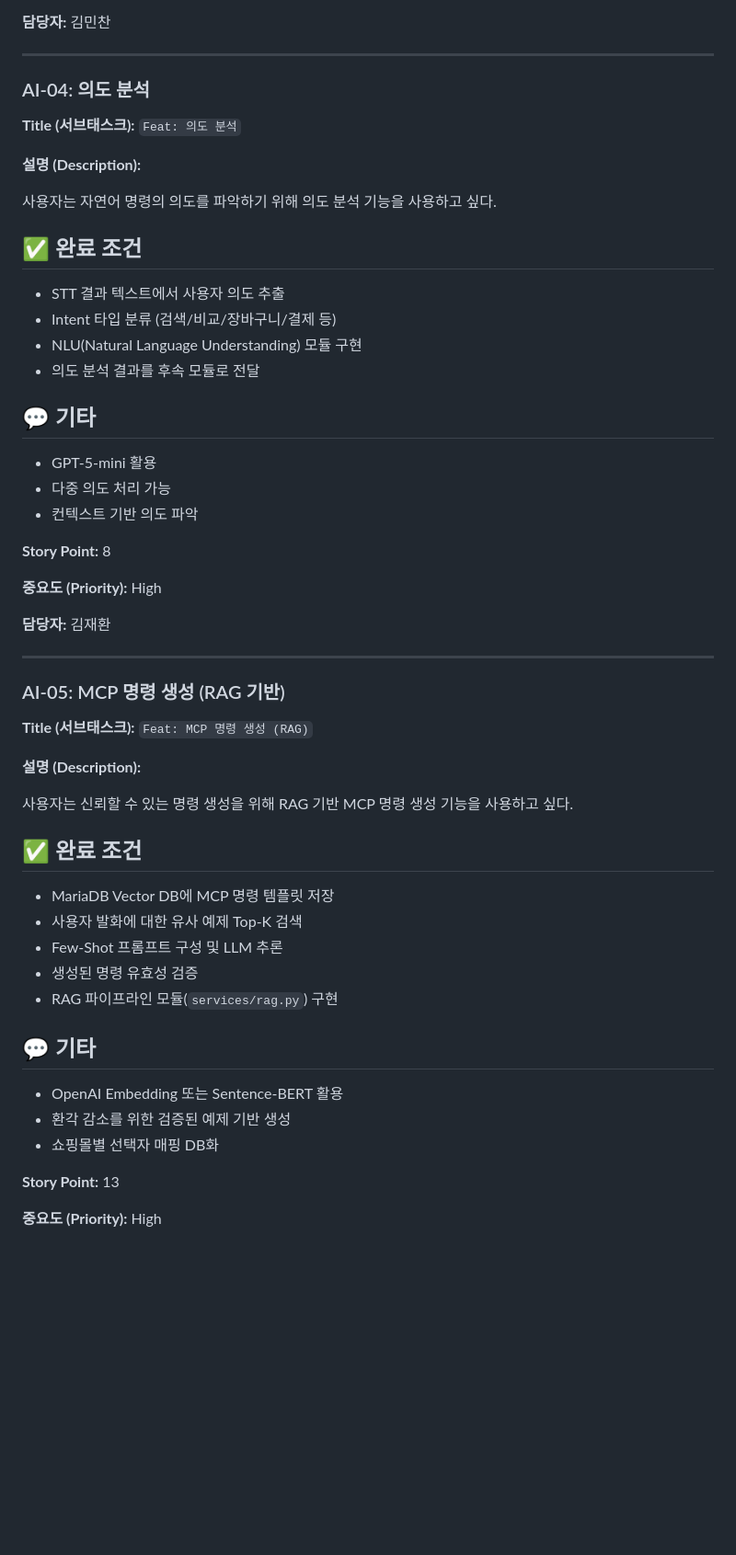
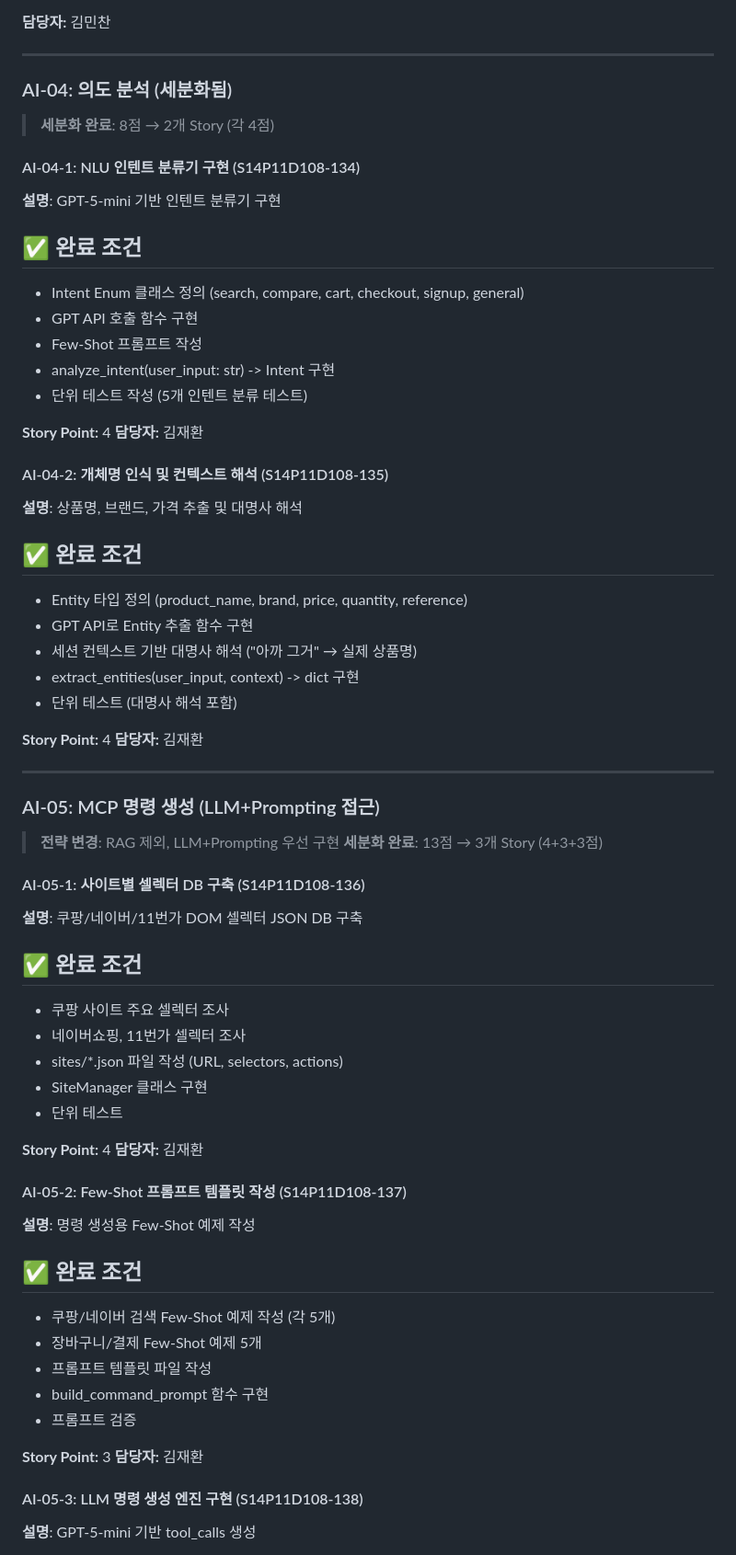
Before and after one commit to Jaeboong/hearbe, a Markdown page: AI/docs/JIRA_ISSUES.md, the part around one of its changes. Shown at 92% size. Drawn GitHub-style; blank space fills up the shorter version.

Commit message:
docs: AI Jira 이슈 및 작업 문서 업데이트

```diff
--- a/AI/docs/JIRA_ISSUES.md
+++ b/AI/docs/JIRA_ISSUES.md
@@ -89,54 +89,74 @@
 
 ---
 
-### AI-04: 의도 분석
+### AI-04: 의도 분석 (세분화됨)
 
-**Title (서브태스크):** `Feat: 의도 분석`
+> **세분화 완료**: 8점 → 2개 Story (각 4점)
 
-**설명 (Description):**
+#### AI-04-1: NLU 인텐트 분류기 구현 (S14P11D108-134)
 
-사용자는 자연어 명령의 의도를 파악하기 위해 의도 분석 기능을 사용하고 싶다.
+**설명**: GPT-5-mini 기반 인텐트 분류기 구현
 
 ## ✅ 완료 조건
-- STT 결과 텍스트에서 사용자 의도 추출
-- Intent 타입 분류 (검색/비교/장바구니/결제 등)
-- NLU(Natural Language Understanding) 모듈 구현
-- 의도 분석 결과를 후속 모듈로 전달
+- Intent Enum 클래스 정의 (search, compare, cart, checkout, signup, general)
+- GPT API 호출 함수 구현
+- Few-Shot 프롬프트 작성
+- analyze_intent(user_input: str) -> Intent 구현
+- 단위 테스트 작성 (5개 인텐트 분류 테스트)
 
-## 💬 기타
-- GPT-5-mini 활용
-- 다중 의도 처리 가능
-- 컨텍스트 기반 의도 파악
+**Story Point:** 4
+**담당자:** 김재환
 
-**Story Point:** 8
+#### AI-04-2: 개체명 인식 및 컨텍스트 해석 (S14P11D108-135)
 
-**중요도 (Priority):** High
+**설명**: 상품명, 브랜드, 가격 추출 및 대명사 해석
 
+## ✅ 완료 조건
+- Entity 타입 정의 (product_name, brand, price, quantity, reference)
+- GPT API로 Entity 추출 함수 구현
+- 세션 컨텍스트 기반 대명사 해석 ("아까 그거" → 실제 상품명)
+- extract_entities(user_input, context) -> dict 구현
+- 단위 테스트 (대명사 해석 포함)
+
+**Story Point:** 4
 **담당자:** 김재환
 
 ---
 
-### AI-05: MCP 명령 생성 (RAG 기반)
+### AI-05: MCP 명령 생성 (LLM+Prompting 접근)
 
-**Title (서브태스크):** `Feat: MCP 명령 생성 (RAG)`
+> **전략 변경**: RAG 제외, LLM+Prompting 우선 구현
+> **세분화 완료**: 13점 → 3개 Story (4+3+3점)
 
-**설명 (Description):**
+#### AI-05-1: 사이트별 셀렉터 DB 구축 (S14P11D108-136)
 
-사용자는 신뢰할 수 있는 명령 생성을 위해 RAG 기반 MCP 명령 생성 기능을 사용하고 싶다.
+**설명**: 쿠팡/네이버/11번가 DOM 셀렉터 JSON DB 구축
 
 ## ✅ 완료 조건
-- MariaDB Vector DB에 MCP 명령 템플릿 저장
-- 사용자 발화에 대한 유사 예제 Top-K 검색
-- Few-Shot 프롬프트 구성 및 LLM 추론
-- 생성된 명령 유효성 검증
-- RAG 파이프라인 모듈(`services/rag.py`) 구현
+- 쿠팡 사이트 주요 셀렉터 조사
+- 네이버쇼핑, 11번가 셀렉터 조사
+- sites/*.json 파일 작성 (URL, selectors, actions)
+- SiteManager 클래스 구현
+- 단위 테스트
 
-## 💬 기타
-- OpenAI Embedding 또는 Sentence-BERT 활용
-- 환각 감소를 위한 검증된 예제 기반 생성
-- 쇼핑몰별 선택자 매핑 DB화
+**Story Point:** 4
+**담당자:** 김재환
 
-**Story Point:** 13
+#### AI-05-2: Few-Shot 프롬프트 템플릿 작성 (S14P11D108-137)
 
-**중요도 (Priority):** High
+**설명**: 명령 생성용 Few-Shot 예제 작성
 
+## ✅ 완료 조건
+- 쿠팡/네이버 검색 Few-Shot 예제 작성 (각 5개)
+- 장바구니/결제 Few-Shot 예제 5개
+- 프롬프트 템플릿 파일 작성
+- build_command_prompt 함수 구현
+- 프롬프트 검증
+
+**Story Point:** 3
+**담당자:** 김재환
+
+#### AI-05-3: LLM 명령 생성 엔진 구현 (S14P11D108-138)
+
+**설명**: GPT-5-mini 기반 tool_calls 생성
+
```
Also changed, not shown: other parts of AI/docs/JIRA_ISSUES.md (+54 -4 lines), AI/docs/KIMJAEHWAN.md (+9 -2 lines).
